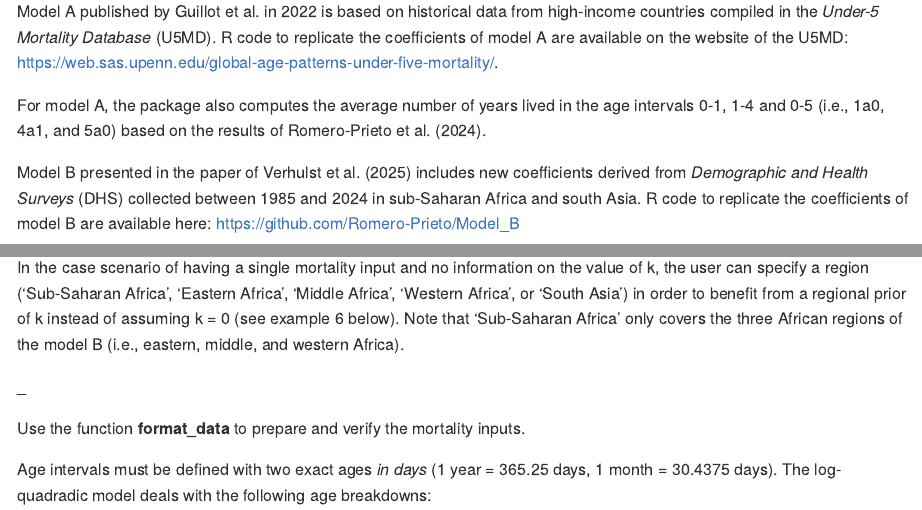
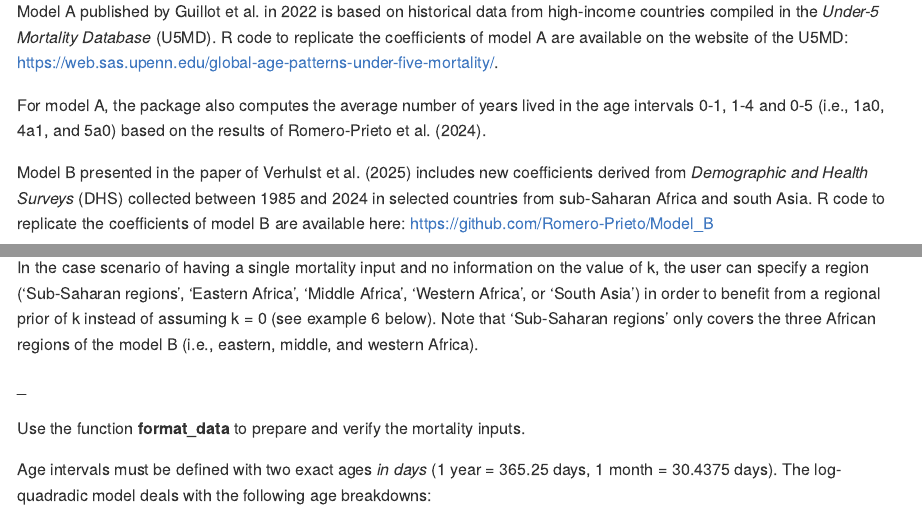
Before and after one commit to verhulsta/logquad5q0, an R Markdown document (README.Rmd): the page in a window 1100 px wide, from 490 px down, and a second part further down, joined at a grey line. The pictures show the output file README.md that the author committed with the source, drawn offline in the style of GitHub.

Commit message:
Update for 'Sub-Saharan regions'

```diff
--- a/README.Rmd
+++ b/README.Rmd
@@ -37,7 +37,7 @@ Model A published by Guillot et al. in 2022 is based on historical data from hig
 
 For model A, the package also computes the average number of years lived in the age intervals 0-1, 1-4 and 0-5 (i.e., 1a0, 4a1, and 5a0) based on the results of Romero-Prieto et al. (2024).
 
-Model B presented in the paper of Verhulst et al. (2025) includes new coefficients derived from *Demographic and Health Surveys* (DHS) collected between 1985 and 2024 in sub-Saharan Africa and south Asia. R code to replicate the coefficients of model B are available here: https://github.com/Romero-Prieto/Model_B
+Model B presented in the paper of Verhulst et al. (2025) includes new coefficients derived from *Demographic and Health Surveys* (DHS) collected between 1985 and 2024 in selected countries from sub-Saharan Africa and south Asia. R code to replicate the coefficients of model B are available here: https://github.com/Romero-Prieto/Model_B
 
 
 
@@ -96,7 +96,7 @@ The computation of the root mean square error (RMSE) can be weighted. When minim
 
 To use the coefficients for sub-Saharan Africa and south Asia, specify the 'B' model in the function **lagrange5q0** (see example 6 below).
 
-In the case scenario of having a single mortality input and no information on the value of k, the user can specify a region ('Sub-Saharan Africa', 'Eastern Africa', 'Middle Africa', 'Western Africa', or 'South Asia') in order to benefit from a regional prior of k instead of assuming k = 0 (see example 6 below). Note that 'Sub-Saharan Africa' only covers the three African regions of the model B (i.e., eastern, middle, and western Africa).
+In the case scenario of having a single mortality input and no information on the value of k, the user can specify a region ('Sub-Saharan regions', 'Eastern Africa', 'Middle Africa', 'Western Africa', or 'South Asia') in order to benefit from a regional prior of k instead of assuming k = 0 (see example 6 below). Note that 'Sub-Saharan regions' only covers the three African regions of the model B (i.e., eastern, middle, and western Africa).
 
 
 
```
Also changed, not shown: R/lagrange5q0.R (+4 -4 lines), README.md, data/k_bounds.RData, 1 other file.
